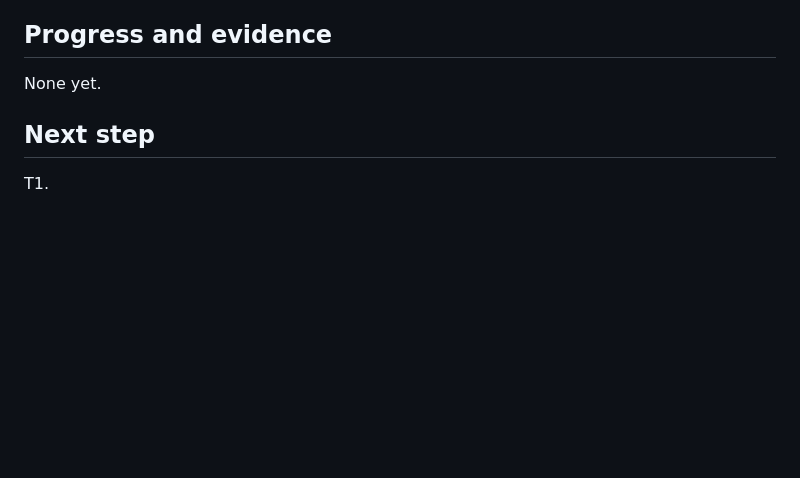
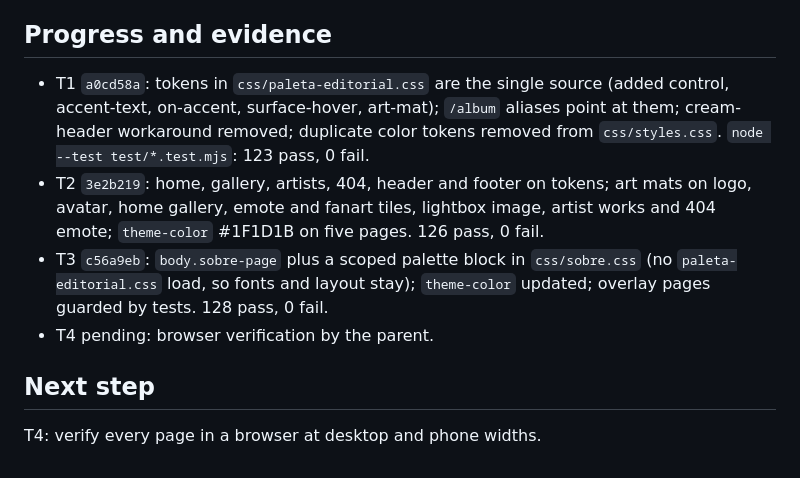
Before and after one commit to edwinaviladev/wewinvt, a Markdown page: odd/tasks/site-dark-palette.md, the part around one of its changes. GitHub-like rendering; blank space fills up the shorter version.

Commit message:
docs(odd): record site dark palette progress

```diff
--- a/odd/tasks/site-dark-palette.md
+++ b/odd/tasks/site-dark-palette.md
@@ -38,7 +38,10 @@ Three palettes coexist: cream on home, gallery, artists and 404; charcoal on `/a
 `node --test test/*.test.mjs`, plus a browser walk of all pages at both widths with a computed contrast audit.
 
 ## Progress and evidence
-None yet.
+- T1 `a0cd58a`: tokens in `css/paleta-editorial.css` are the single source (added control, accent-text, on-accent, surface-hover, art-mat); `/album` aliases point at them; cream-header workaround removed; duplicate color tokens removed from `css/styles.css`. `node --test test/*.test.mjs`: 123 pass, 0 fail.
+- T2 `3e2b219`: home, gallery, artists, 404, header and footer on tokens; art mats on logo, avatar, home gallery, emote and fanart tiles, lightbox image, artist works and 404 emote; `theme-color` #1F1D1B on five pages. 126 pass, 0 fail.
+- T3 `c56a9eb`: `body.sobre-page` plus a scoped palette block in `css/sobre.css` (no `paleta-editorial.css` load, so fonts and layout stay); `theme-color` updated; overlay pages guarded by tests. 128 pass, 0 fail.
+- T4 pending: browser verification by the parent.
 
 ## Next step
-T1.
+T4: verify every page in a browser at desktop and phone widths.
```
Also changed, not shown: other parts of odd/tasks/site-dark-palette.md (+3 -3 lines).
